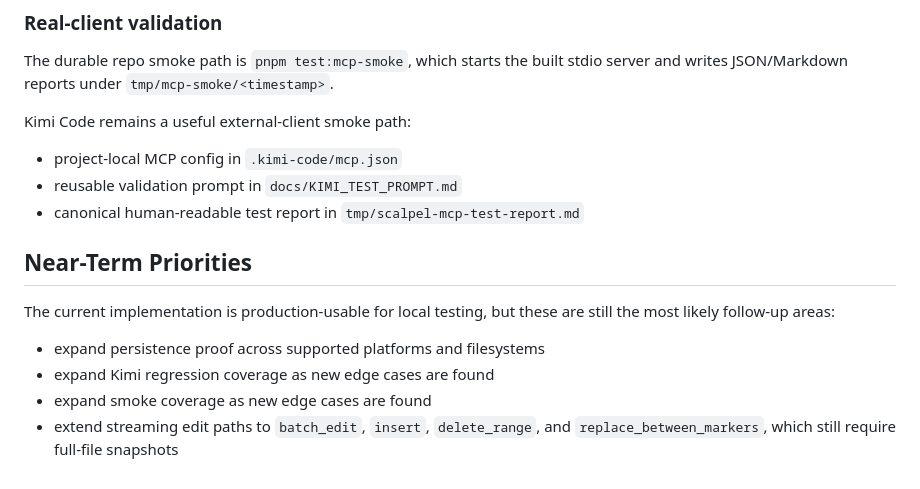
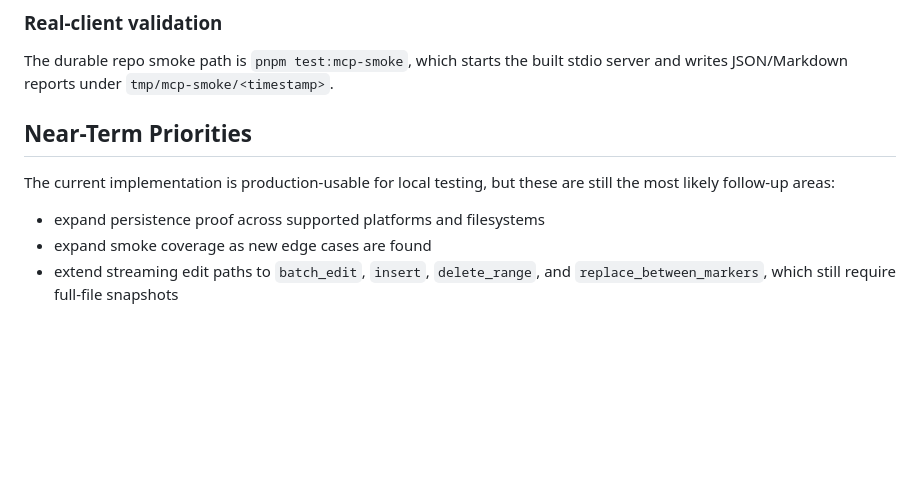
Before and after one commit to 0langa/scalpel, a Markdown page: docs/ARCHITECTURE.md, the part around the change. Drawn GitHub-style; blank space fills up the shorter version.

Commit message:
docs: drop the Kimi smoke path that the cleanup commit removed
ARCHITECTURE.md still pointed at `.kimi-code/mcp.json` and
`docs/KIMI_TEST_PROMPT.md` as an external-client smoke path; #18 deleted
both, and Kimi is no longer used. `pnpm test:mcp-smoke` remains the
documented smoke path.

Co-Authored-By: Claude Opus 5.5 <noreply@anthropic.com>

```diff
--- a/docs/ARCHITECTURE.md
+++ b/docs/ARCHITECTURE.md
@@ -209,18 +209,11 @@ Regression tests now cover:
 
 The durable repo smoke path is `pnpm test:mcp-smoke`, which starts the built stdio server and writes JSON/Markdown reports under `tmp/mcp-smoke/<timestamp>`.
 
-Kimi Code remains a useful external-client smoke path:
-
-- project-local MCP config in `.kimi-code/mcp.json`
-- reusable validation prompt in `docs/KIMI_TEST_PROMPT.md`
-- canonical human-readable test report in `tmp/scalpel-mcp-test-report.md`
-
 ## Near-Term Priorities
 
 The current implementation is production-usable for local testing, but these are still the most likely follow-up areas:
 
 - expand persistence proof across supported platforms and filesystems
-- expand Kimi regression coverage as new edge cases are found
 - expand smoke coverage as new edge cases are found
 - extend streaming edit paths to `batch_edit`, `insert`, `delete_range`, and
   `replace_between_markers`, which still require full-file snapshots
```
